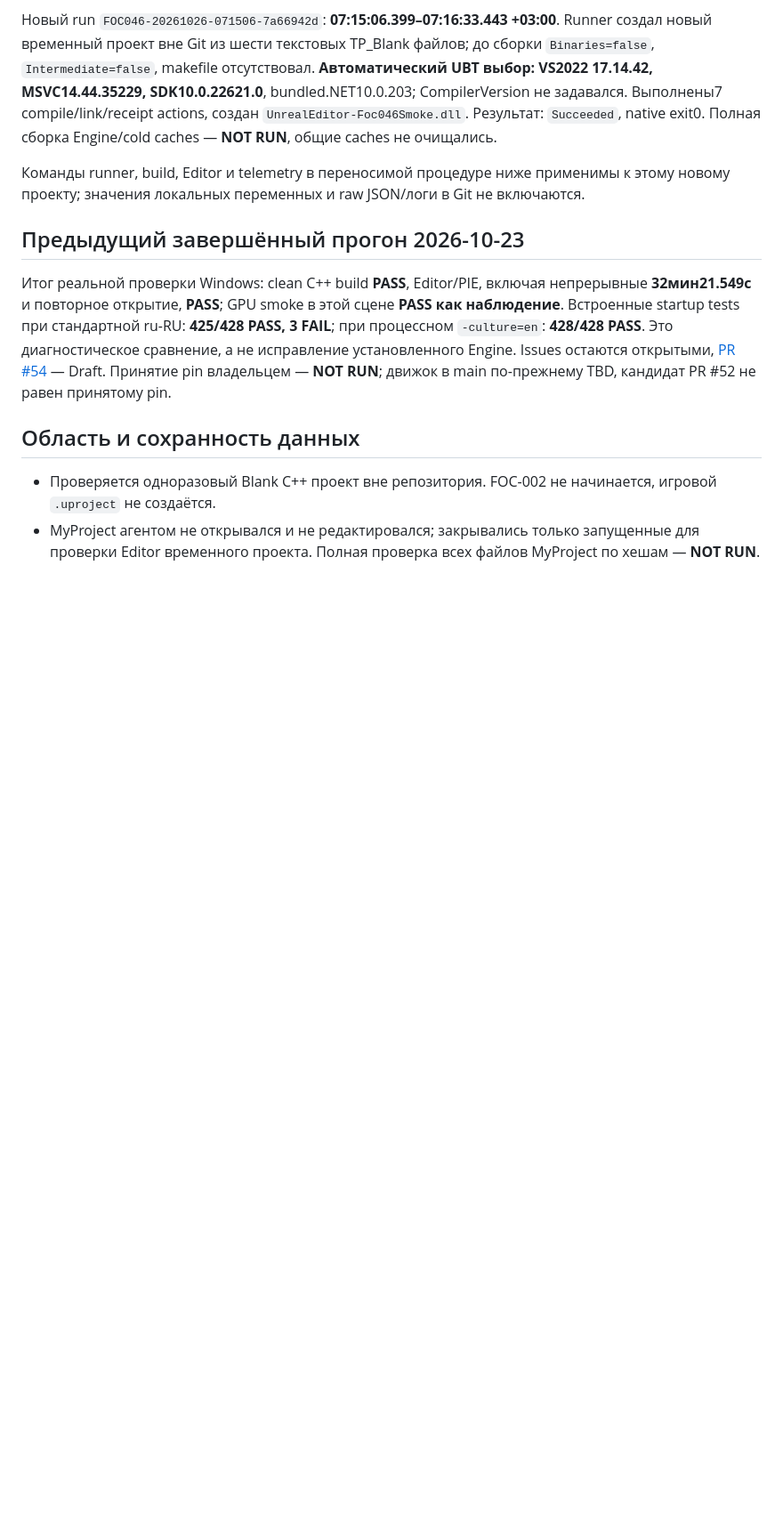
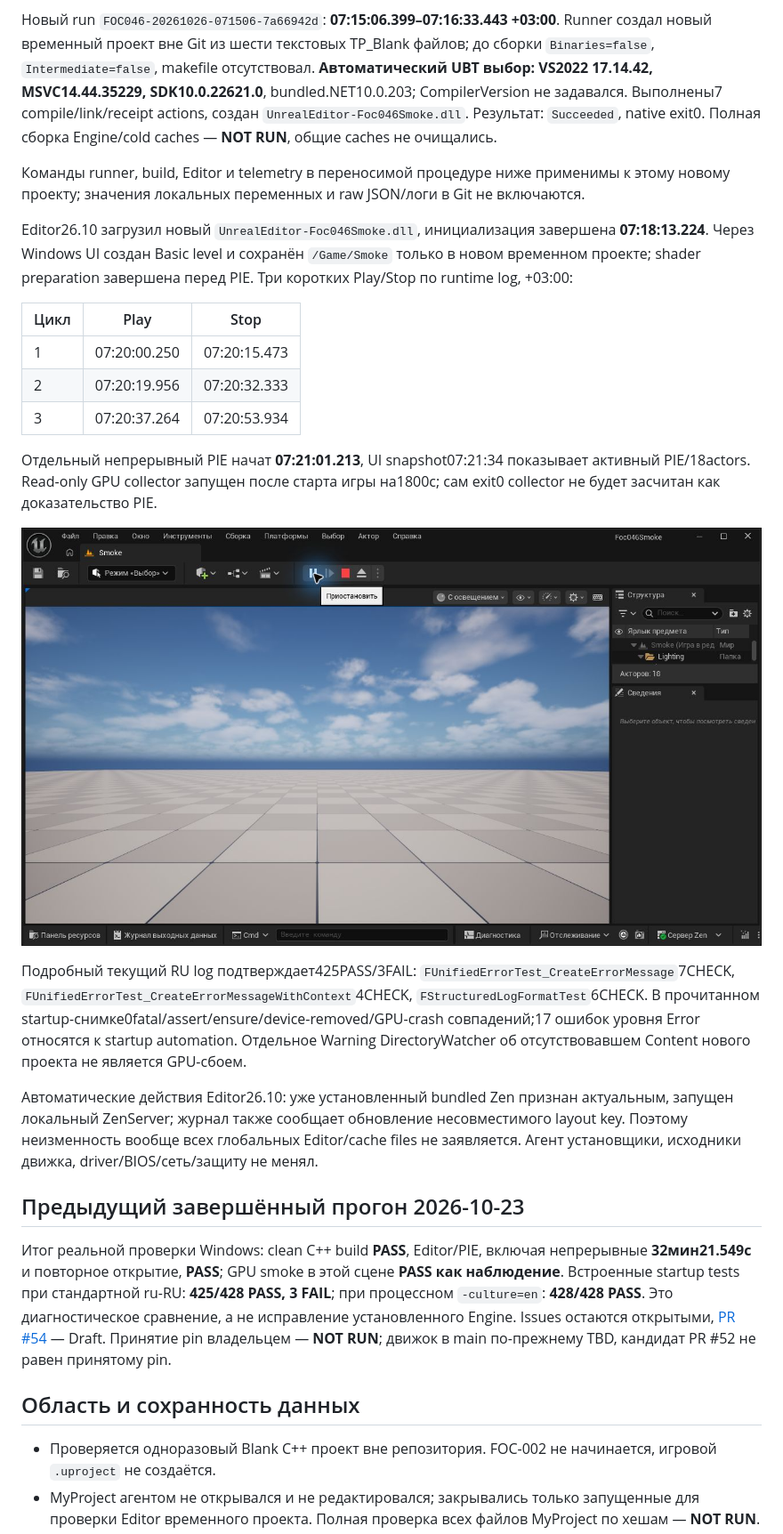
Before and after one commit to Hazernit/fog-of-command, a Markdown page: docs/diagnostics/FOC-046-windows-smoke.md, the part around one of its changes. Shown at 89% size. GitHub-like rendering; pictures changed too: docs/diagnostics/images/FOC-046-20261026-pie-start.jpg (added); blank space fills up the shorter version.

Commit message:
docs: record October 26 Editor and short PIE smoke

```diff
--- a/docs/diagnostics/FOC-046-windows-smoke.md
+++ b/docs/diagnostics/FOC-046-windows-smoke.md
@@ -29,6 +33,22 @@ Desktop C++ присутствует, NativeGame workload и Unreal IDE packages
 Новый run `FOC046-20261026-071506-7a66942d`: **07:15:06.399–07:16:33.443 +03:00**. Runner создал новый временный проект вне Git из шести текстовых TP_Blank файлов; до сборки `Binaries=false`, `Intermediate=false`, makefile отсутствовал. **Автоматический UBT выбор: VS2022 17.14.42, MSVC14.44.35229, SDK10.0.22621.0**, bundled.NET10.0.203; CompilerVersion не задавался. Выполнены7 compile/link/receipt actions, создан `UnrealEditor-Foc046Smoke.dll`. Результат: `Succeeded`, native exit0. Полная сборка Engine/cold caches — **NOT RUN**, общие caches не очищались.
 
 Команды runner, build, Editor и telemetry в переносимой процедуре ниже применимы к этому новому проекту; значения локальных переменных и raw JSON/логи в Git не включаются.
+
+Editor26.10 загрузил новый `UnrealEditor-Foc046Smoke.dll`, инициализация завершена **07:18:13.224**. Через Windows UI создан Basic level и сохранён `/Game/Smoke` только в новом временном проекте; shader preparation завершена перед PIE. Три коротких Play/Stop по runtime log, +03:00:
+
+| Цикл | Play | Stop |
+|---|---|---|
+| 1 | 07:20:00.250 | 07:20:15.473 |
+| 2 | 07:20:19.956 | 07:20:32.333 |
+| 3 | 07:20:37.264 | 07:20:53.934 |
+
+Отдельный непрерывный PIE начат **07:21:01.213**, UI snapshot07:21:34 показывает активный PIE/18actors. Read-only GPU collector запущен после старта игры на1800с; сам exit0 collector не будет засчитан как доказательство PIE.
+
+![26 октября: начало непрерывного PIE, оригинальный снимок](images/FOC-046-20261026-pie-start.jpg)
+
+Подробный текущий RU log подтверждает425PASS/3FAIL: `FUnifiedErrorTest_CreateErrorMessage`7CHECK, `FUnifiedErrorTest_CreateErrorMessageWithContext`4CHECK, `FStructuredLogFormatTest`6CHECK. В прочитанном startup-снимке0fatal/assert/ensure/device-removed/GPU-crash совпадений;17 ошибок уровня Error относятся к startup automation. Отдельное Warning DirectoryWatcher об отсутствовавшем Content нового проекта не является GPU-сбоем.
+
+Автоматические действия Editor26.10: уже установленный bundled Zen признан актуальным, запущен локальный ZenServer; журнал также сообщает обновление несовместимого layout key. Поэтому неизменность вообще всех глобальных Editor/cache files не заявляется. Агент установщики, исходники движка, driver/BIOS/сеть/защиту не менял.
 
 ## Предыдущий завершённый прогон 2026-10-23
 
```
Also changed, not shown: other parts of docs/diagnostics/FOC-046-windows-smoke.md (+5 -1 lines).
